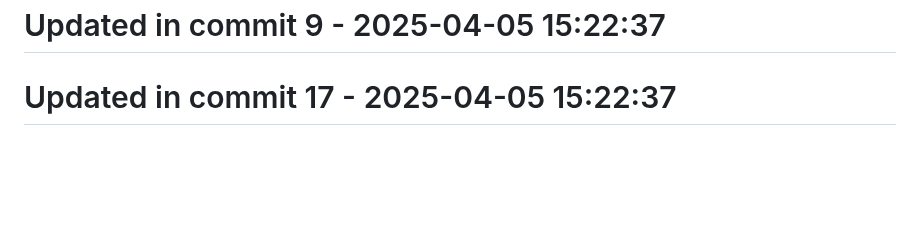
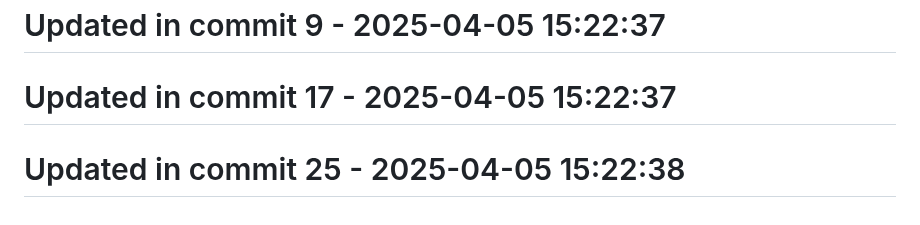
Before and after one commit to llamasearchai/llamascale, a Markdown page: README.md, the part around the change. Rendered like a GitHub page; blank space fills up the shorter version.

```diff
--- a/README.md
+++ b/README.md
@@ -357,3 +357,5 @@ Contributions are welcome! Please feel free to submit a Pull Request.
 # Updated in commit 9 - 2025-04-05 15:22:37
 
 # Updated in commit 17 - 2025-04-05 15:22:37
+
+# Updated in commit 25 - 2025-04-05 15:22:38
```
